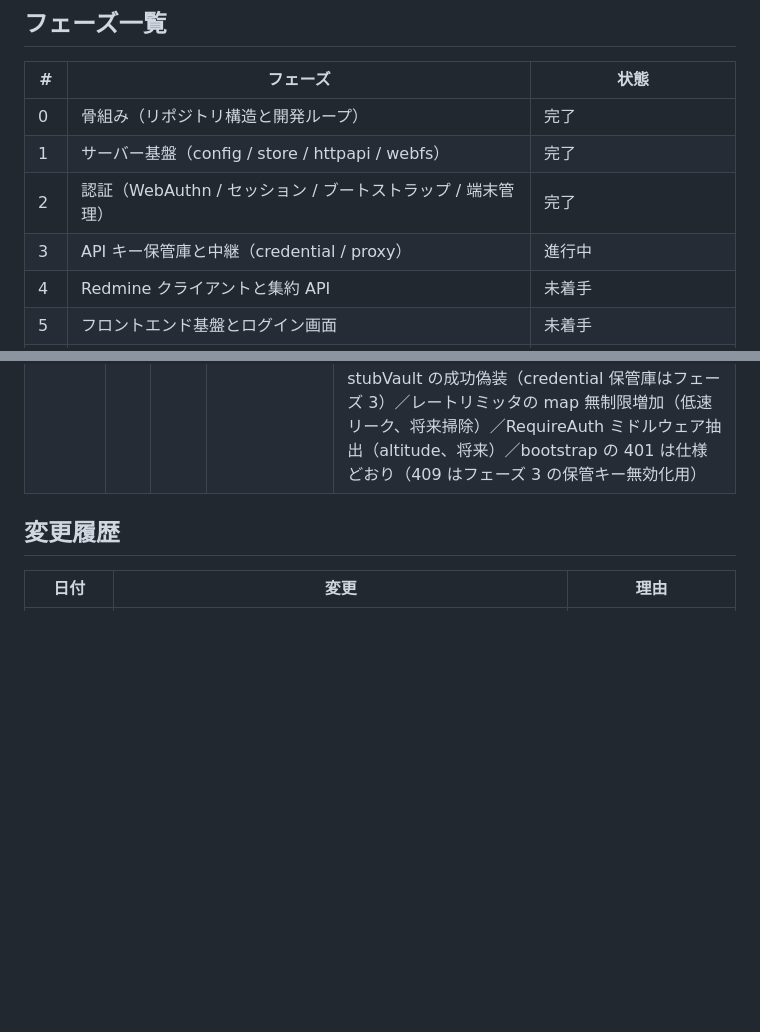
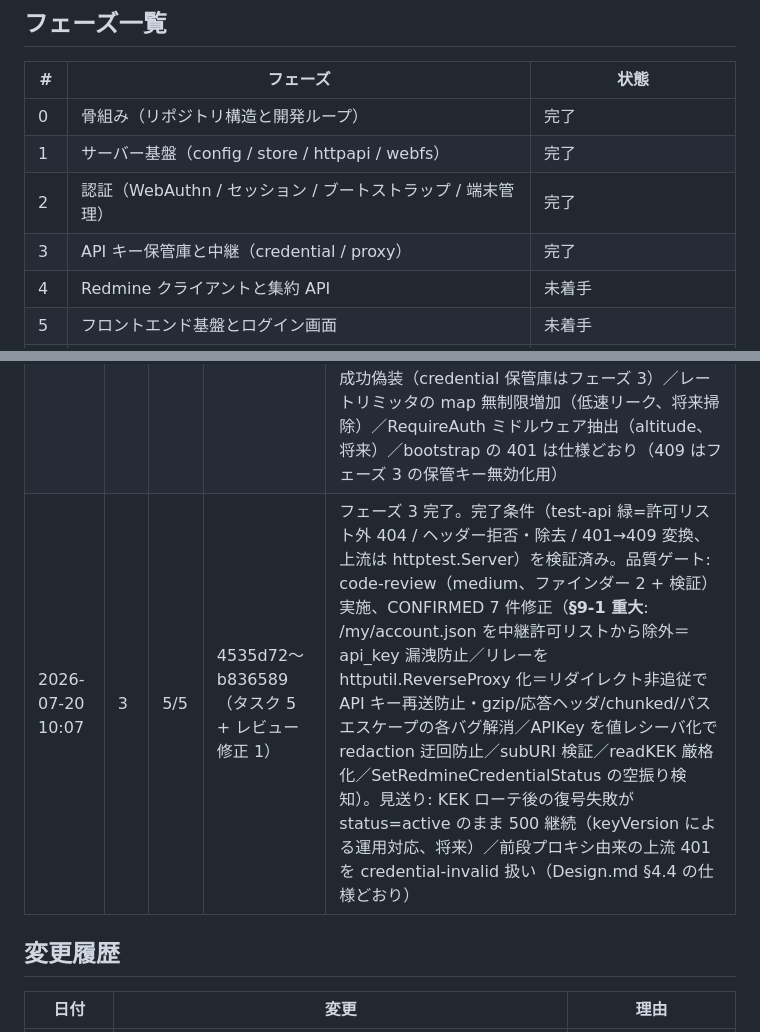
Before and after one commit to ryu-karura/RedminePocketGo, a Markdown page: docs/plan.md, 2 parts joined by grey strips. Rendered like a GitHub page; blank space fills up the shorter version.

Commit message:
docs(plan): complete phase 3 and add run log entry
Phase 3 completion criteria verified: make test-api green with
off-allowlist 404, header rejection/stripping, and 401->409 mapping
against httptest.Server. Quality gate ran code-review at medium; the
confirmed findings (incl. the §9-1 api_key relay leak) are fixed in
b836589, deferred ones recorded here.

Co-Authored-By: Claude Fable 5 <noreply@anthropic.com>
Claude-Session: https://claude.ai/code/session_01Bivs67dhxgiRoAPJjiEwL3

```diff
--- a/docs/plan.md
+++ b/docs/plan.md
@@ -26,7 +26,7 @@
 | 0 | 骨組み（リポジトリ構造と開発ループ） | 完了 |
 | 1 | サーバー基盤（config / store / httpapi / webfs） | 完了 |
 | 2 | 認証（WebAuthn / セッション / ブートストラップ / 端末管理） | 完了 |
-| 3 | API キー保管庫と中継（credential / proxy） | 進行中 |
+| 3 | API キー保管庫と中継（credential / proxy） | 完了 |
 | 4 | Redmine クライアントと集約 API | 未着手 |
 | 5 | フロントエンド基盤とログイン画面 | 未着手 |
 | 6 | 業務画面（projects / issues / issue-detail / settings） | 未着手 |
@@ -220,6 +220,7 @@
 |---|---|---|---|---|
 | 2026-07-19 16:07 | 1 | 7/7 | e37217b〜6dfe12a（タスク 7 + レビュー修正 1） | フェーズ 1 完了。完了条件（test-unit 緑 / config テーブル駆動テスト / 空 DB への migrations 適用）を検証済み。品質ゲート: code-review（medium、ファインダー 2 + 検証）実施、CONFIRMED 7 件修正・3 件は理由付きで見送り |
 | 2026-07-20 04:07 | 2 | 8/8 | b6fd4f2〜08dcf36（タスク 8 + レビュー修正 1） | フェーズ 2 完了。完了条件（test-api 緑=成功/未認証/不正入力/上流障害のテーブル駆動、擬似認証器で begin→finish）を検証済み。品質ゲート: code-review（medium、ファインダー 2 + 検証）実施、CONFIRMED 7 件修正（CloneWarning 拒否、チャレンジ/登録コードの一回性アトミック化、XFF 由来のレート制限キー、bootstrap キーの IP 化、重複登録の 4xx 化、last_seen 書き込み間引き）。見送り: レートリミッタの Allow/Fail バースト競合（WebAuthn は暗号で保護・登録コードはアトミック単回化で緩和、恒久対策は将来）／stubVault の成功偽装（credential 保管庫はフェーズ 3）／レートリミッタの map 無制限増加（低速リーク、将来掃除）／RequireAuth ミドルウェア抽出（altitude、将来）／bootstrap の 401 は仕様どおり（409 はフェーズ 3 の保管キー無効化用） |
+| 2026-07-20 10:07 | 3 | 5/5 | 4535d72〜b836589（タスク 5 + レビュー修正 1） | フェーズ 3 完了。完了条件（test-api 緑=許可リスト外 404 / ヘッダー拒否・除去 / 401→409 変換、上流は httptest.Server）を検証済み。品質ゲート: code-review（medium、ファインダー 2 + 検証）実施、CONFIRMED 7 件修正（**§9-1 重大**: /my/account.json を中継許可リストから除外＝api_key 漏洩防止／リレーを httputil.ReverseProxy 化＝リダイレクト非追従で API キー再送防止・gzip/応答ヘッダ/chunked/パスエスケープの各バグ解消／APIKey を値レシーバ化で redaction 迂回防止／subURI 検証／readKEK 厳格化／SetRedmineCredentialStatus の空振り検知）。見送り: KEK ローテ後の復号失敗が status=active のまま 500 継続（keyVersion による運用対応、将来）／前段プロキシ由来の上流 401 を credential-invalid 扱い（Design.md §4.4 の仕様どおり） |
 
 ## 変更履歴
 
```
